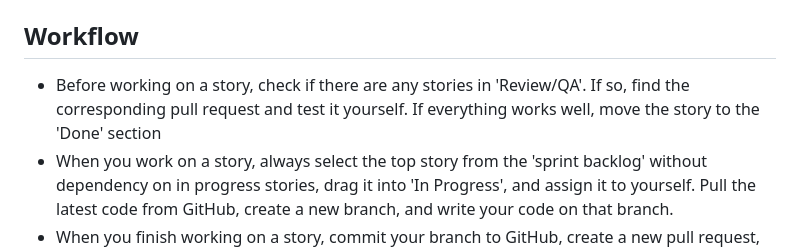
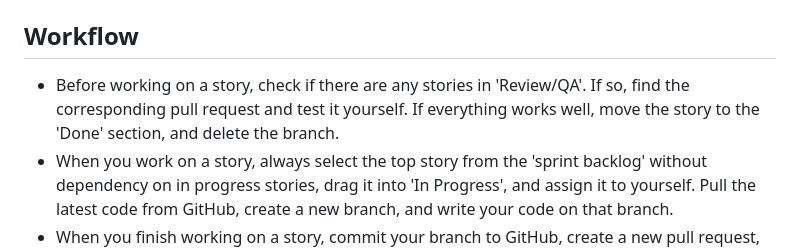
Before and after one commit to riyajain2008/customers, a Markdown page: README.md, the part around the change. Drawn GitHub-style.

```diff
--- a/README.md
+++ b/README.md
@@ -73,6 +73,6 @@ This repository is part of the New York University (NYU) masters class: **CSCI-G
 - always keep code formatted, VSCode extension `Prettier` is recommended.
 
 ## Workflow
-- Before working on a story, check if there are any stories in 'Review/QA'. If so, find the corresponding pull request and test it yourself. If everything works well, move the story to the 'Done' section
+- Before working on a story, check if there are any stories in 'Review/QA'. If so, find the corresponding pull request and test it yourself. If everything works well, move the story to the 'Done' section, and delete the branch.
 - When you work on a story, always select the top story from the 'sprint backlog' without dependency on in progress stories, drag it into 'In Progress', and assign it to yourself. Pull the latest code from GitHub, create a new branch, and write your code on that branch.
 - When you finish working on a story, commit your branch to GitHub, create a new pull request, and link it to the corresponding story. Then, drag it into 'Review/QA'.
```
